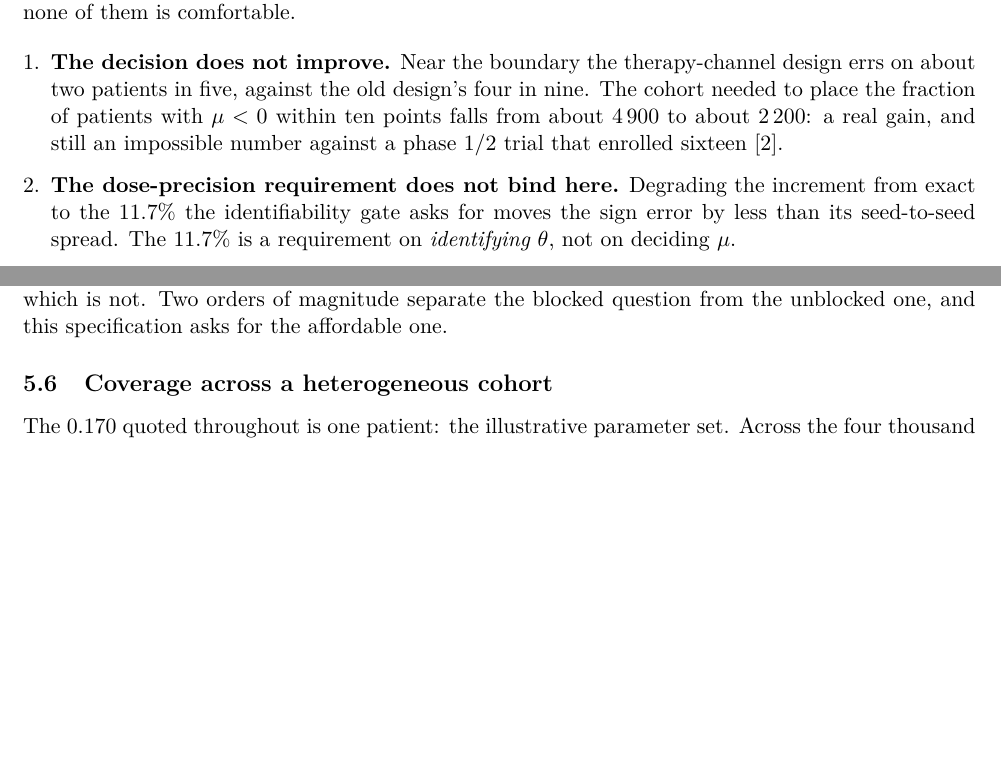
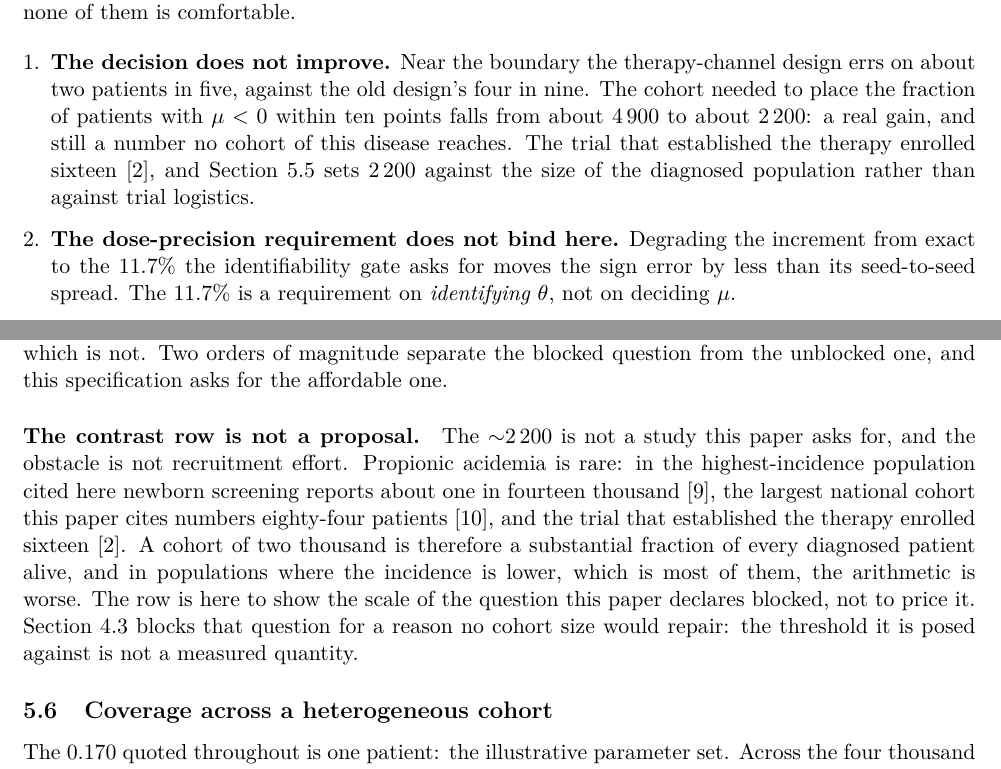
Before and after one commit to guidoputignano/pa-mrna-identifiability, a LaTeX paper (paper/main.tex, which reads paper/sections/07_design.tex, paper/sections/08_specification.tex): two parts of pages 21 and 27 of 31, joined at a grey line, cut so that both start at the same text, the shorter picture padded with empty space. Compiled offline with pdfLaTeX.

Commit message:
Say in the main text why 2,200 patients is unreachable
The cohort table listed the decision question at about 2,200 patients "for
contrast" and left it there. The argument for why that number can never be
reached was in the supplement's validation section, thirty pages away, so in
the main text the row read as a study being priced rather than a bound being
demonstrated.

The argument is now beside the number. It is an argument about the size of
the diagnosed population rather than about recruitment effort: in the
highest-incidence population this paper cites, newborn screening reports
about one in fourteen thousand; the largest national cohort it cites numbers
eighty-four patients; the trial that established the therapy enrolled
sixteen. Two thousand is a substantial fraction of every diagnosed patient
alive, and most populations report a lower incidence than that one.

The first mention, in the design section, is corrected in the same
direction. It called 2,200 "an impossible number against a phase 1/2 trial
that enrolled sixteen", which measures the wrong thing: the obstacle is not
that one trial was small but that the disease is rare. It now points at the
cohort section for the comparison.

The number stays. It is the quantitative support for the paper's second
claim, that identification and the interval decision are different problems;
without it, "the decision question is blocked" is an assertion. What changes
is that a reader now meets the bound and the reason for it together, and the
paragraph says plainly that the row shows the scale of a blocked question
rather than proposing a study, since Section 4.3 blocks it for a reason no
cohort size would repair.

All three citations were already in the bibliography and already carry claim
register rows, so nothing here rests on a source the register does not know.

Verified: 0 undefined, 0 multiply defined and 0 errors in both documents,
main 31 pages, supplement 51, 76 tests passing, claim register 46 claims with
0 contradicted and 0 unsourced, both passages checked by extracting them from
the built PDF.

Co-Authored-By: Claude Opus 5 <noreply@anthropic.com>
Claude-Session: https://claude.ai/code/session_01UYZ3C9bsrfLgmvn79Sk3yF

```diff
--- a/paper/sections/07_design.tex
+++ b/paper/sections/07_design.tex
@@ -347,8 +347,7 @@ things follow, and none of them is comfortable.
 \item \textbf{The decision does not improve.} Near the boundary the therapy-channel design
 errs on about two patients in five, against the old design's four in nine. The cohort
 needed to place the fraction of patients with $\mu<0$ within ten points falls from about
-$4\,900$ to about $2\,200$: a real gain, and still an impossible number against a
-phase 1/2 trial that enrolled sixteen~\cite{trial_phase12}. % C16
+$4\,900$ to about $2\,200$: a real gain, and still a number no cohort of this disease reaches. The trial that established the therapy enrolled sixteen~\cite{trial_phase12}, and Section~\ref{sec:howmany} sets $2\,200$ against the size of the diagnosed population rather than against trial logistics. % C16
 \item \textbf{The dose-precision requirement does not bind here.} Degrading the increment
 from exact to the $11.7\%$ the identifiability gate asks for moves the sign error by less
 than its seed-to-seed spread. The $11.7\%$ is a requirement on \emph{identifying $\theta$},
--- a/paper/sections/08_specification.tex
+++ b/paper/sections/08_specification.tex
@@ -246,8 +246,21 @@ Bound the fraction of patients it works for, to $\pm 20$ points & $24$ \\
 
 Confirming that the design works needs about fourteen patients, which is inside a
 phase 1/2 trial of sixteen. Establishing \emph{for how many} patients it works to within
-ten points needs about ninety-six, which is not. Two orders of magnitude separate the
+ten points needs about ninety-six, which is not.  Two orders of magnitude separate the
 blocked question from the unblocked one, and this specification asks for the affordable one.
+
+\paragraph{The contrast row is not a proposal.} The ${\sim}2\,200$ is not a study this paper
+asks for, and the obstacle is not recruitment effort. Propionic acidemia is rare: in the
+highest-incidence population cited here newborn screening reports about one in fourteen
+thousand~\cite{nbs_saudi_national}, % C10
+the largest national cohort this paper cites numbers eighty-four
+patients~\cite{saudi84}, % C11
+and the trial that established the therapy enrolled sixteen~\cite{trial_phase12}. % C16
+A cohort of two thousand is therefore a substantial fraction of every diagnosed patient
+alive, and in populations where the incidence is lower, which is most of them, the
+arithmetic is worse. The row is here to show the scale of the question this paper declares
+blocked, not to price it. Section~\ref{sec:decision} blocks that question for a reason no
+cohort size would repair: the threshold it is posed against is not a measured quantity.
 
 \subsection{Coverage across a heterogeneous cohort}
 \label{sec:coverage}
```
Also changed, not shown: paper/main.pdf, paper/supplement.pdf.
